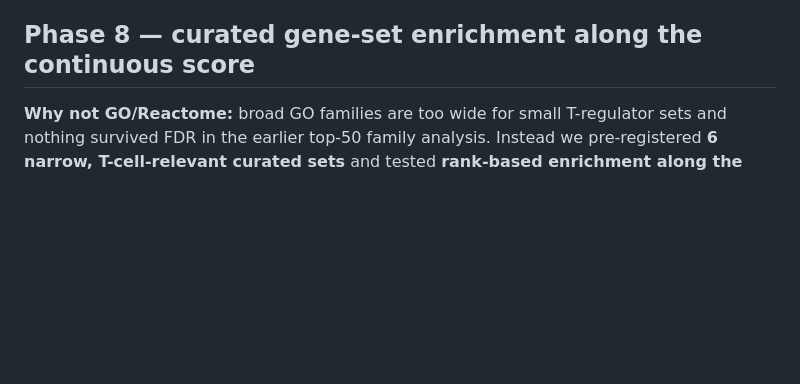
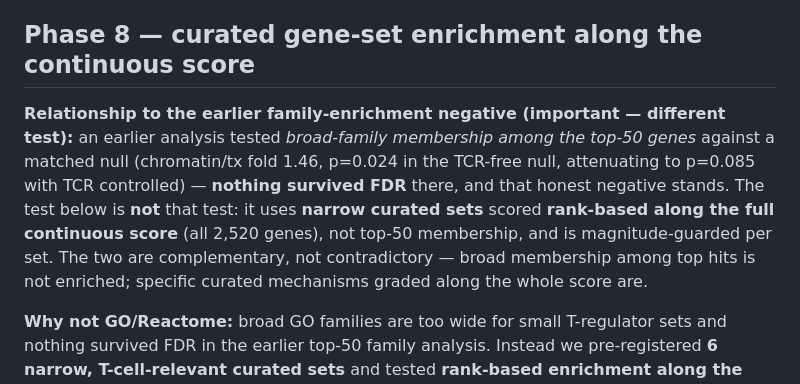
Before and after one commit to anetoc/ISCI-hackathon, a Markdown page: reports/mechanism_and_triage.md, the part around the change. Rendered like a GitHub page; blank space fills up the shorter version.

```diff
--- a/reports/mechanism_and_triage.md
+++ b/reports/mechanism_and_triage.md
@@ -4,6 +4,15 @@ Two CPU-local phases from the roadmap, both about turning the locked ranking int
 mechanism* without overclaiming. Neither touches the locked core.
 
 ## Phase 8 — curated gene-set enrichment along the continuous score
+
+**Relationship to the earlier family-enrichment negative (important — different test):** an
+earlier analysis tested *broad-family membership among the top-50 genes* against a matched null
+(chromatin/tx fold 1.46, p=0.024 in the TCR-free null, attenuating to p=0.085 with TCR controlled)
+— **nothing survived FDR** there, and that honest negative stands. The test below is **not** that
+test: it uses **narrow curated sets** scored **rank-based along the full continuous score** (all
+2,520 genes), not top-50 membership, and is magnitude-guarded per set. The two are complementary,
+not contradictory — broad membership among top hits is not enriched; specific curated mechanisms
+graded along the whole score are.
 
 **Why not GO/Reactome:** broad GO families are too wide for small T-regulator sets and nothing
 survived FDR in the earlier top-50 family analysis. Instead we pre-registered **6 narrow,
```
Also changed, not shown: DEMO_SCRIPT.md (+3 -3 lines).
